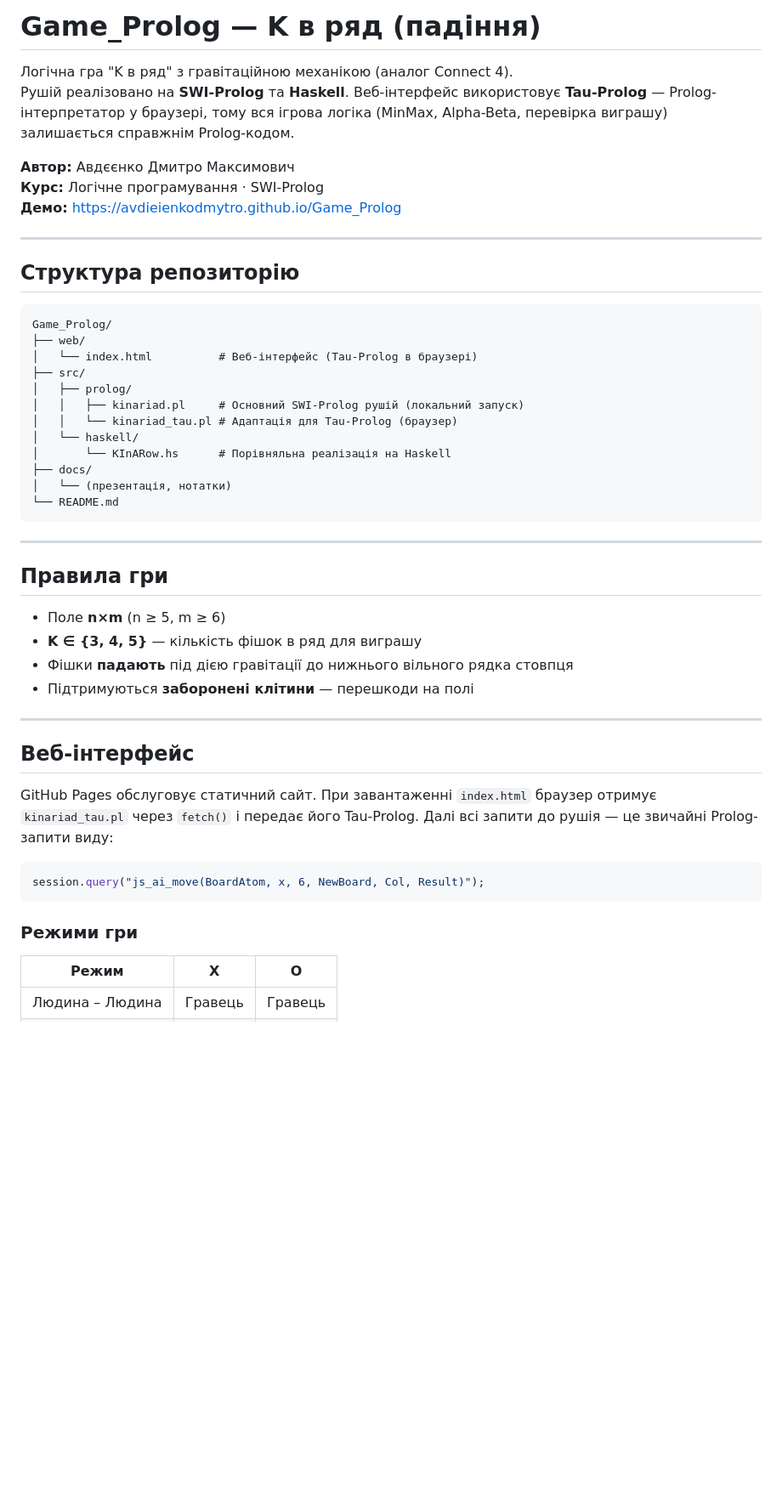
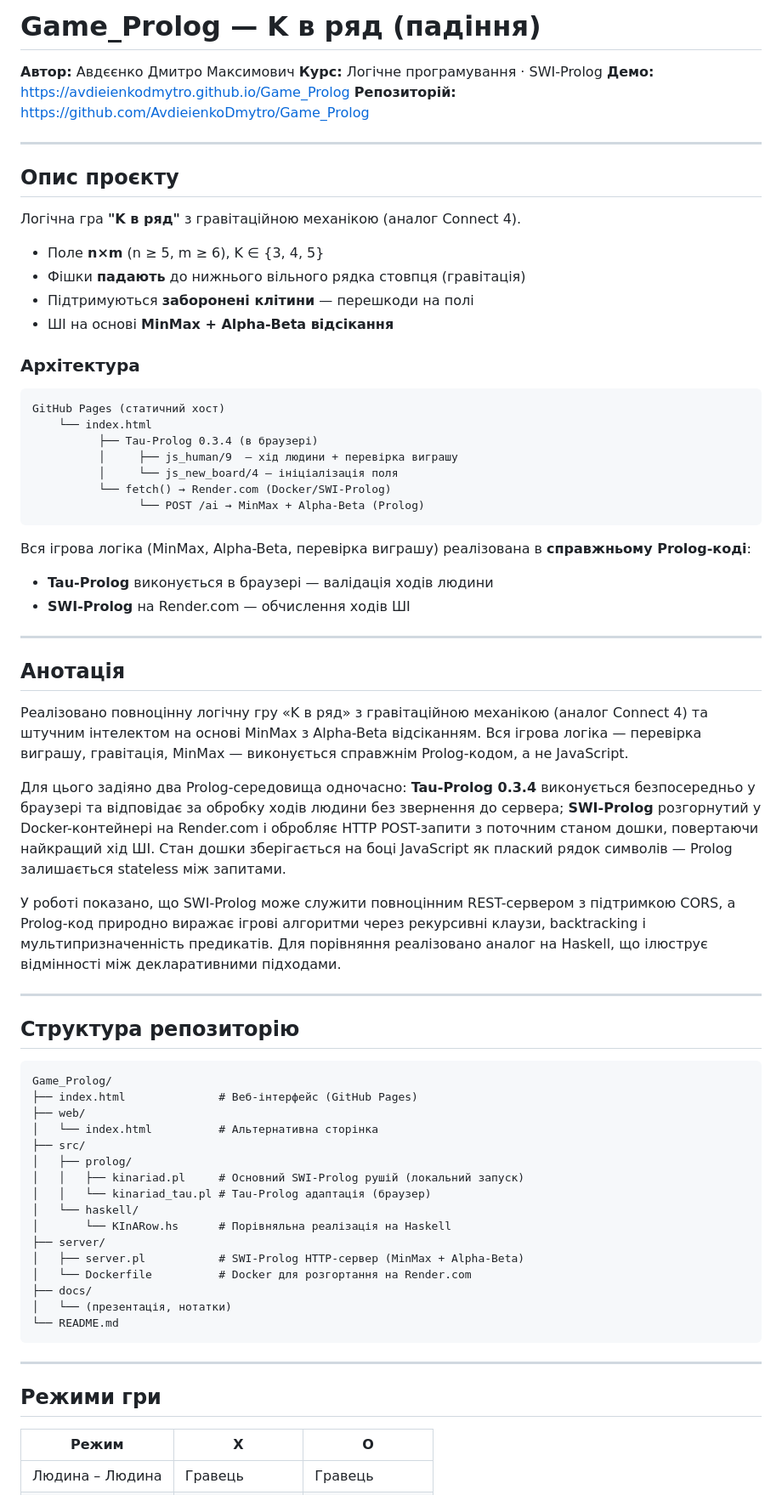
Before and after one commit to AvdieienkoDmytro/Game_Prolog, a Markdown page: README.md, the part around one of its changes. Shown at 85% size. Drawn GitHub-style; blank space fills up the shorter version.

Commit message:
docs: update README.md

````diff
--- a/README.md
+++ b/README.md
@@ -1,11 +1,46 @@
-# Game_Prolog — K в ряд (падіння)
-
-Логічна гра "K в ряд" з гравітаційною механікою (аналог Connect 4).
-Рушій реалізовано на **SWI-Prolog** та **Haskell**. Веб-інтерфейс використовує **Tau-Prolog** — Prolog-інтерпретатор у браузері, тому вся ігрова логіка (MinMax, Alpha-Beta, перевірка виграшу) залишається справжнім Prolog-кодом.
+# Game\_Prolog — K в ряд (падіння)
 
 **Автор:** Авдєєнко Дмитро Максимович
 **Курс:** Логічне програмування · SWI-Prolog
-**Демо:** [https://avdieienkodmytro.github.io/Game_Prolog](https://avdieienkodmytro.github.io/Game_Prolog)
+**Демо:** [https://avdieienkodmytro.github.io/Game\_Prolog](https://avdieienkodmytro.github.io/Game_Prolog)
+**Репозиторій:** [https://github.com/AvdieienkoDmytro/Game\_Prolog](https://github.com/AvdieienkoDmytro/Game_Prolog)
+
+---
+
+## Опис проєкту
+
+Логічна гра **"K в ряд"** з гравітаційною механікою (аналог Connect 4).
+
+- Поле **n×m** (n ≥ 5, m ≥ 6), K ∈ {3, 4, 5}
+- Фішки **падають** до нижнього вільного рядка стовпця (гравітація)
+- Підтримуються **заборонені клітини** — перешкоди на полі
+- ШІ на основі **MinMax + Alpha-Beta відсікання**
+
+### Архітектура
+
+```
+GitHub Pages (статичний хост)
+    └── index.html
+          ├── Tau-Prolog 0.3.4 (в браузері)
+          │     ├── js_human/9  — хід людини + перевірка виграшу
+          │     └── js_new_board/4 — ініціалізація поля
+          └── fetch() → Render.com (Docker/SWI-Prolog)
+                └── POST /ai → MinMax + Alpha-Beta (Prolog)
+```
+
+Вся ігрова логіка (MinMax, Alpha-Beta, перевірка виграшу) реалізована в **справжньому Prolog-коді**:
+- **Tau-Prolog** виконується в браузері — валідація ходів людини
+- **SWI-Prolog** на Render.com — обчислення ходів ШІ
+
+---
+
+## Анотація
+
+Реалізовано повноцінну логічну гру «K в ряд» з гравітаційною механікою (аналог Connect 4) та штучним інтелектом на основі MinMax з Alpha-Beta відсіканням. Вся ігрова логіка — перевірка виграшу, гравітація, MinMax — виконується справжнім Prolog-кодом, а не JavaScript.
+
+Для цього задіяно два Prolog-середовища одночасно: **Tau-Prolog 0.3.4** виконується безпосередньо у браузері та відповідає за обробку ходів людини без звернення до сервера; **SWI-Prolog** розгорнутий у Docker-контейнері на Render.com і обробляє HTTP POST-запити з поточним станом дошки, повертаючи найкращий хід ШІ. Стан дошки зберігається на боці JavaScript як плаский рядок символів — Prolog залишається stateless між запитами.
+
+У роботі показано, що SWI-Prolog може служити повноцінним REST-сервером з підтримкою CORS, а Prolog-код природно виражає ігрові алгоритми через рекурсивні клаузи, backtracking і мультипризначенність предикатів. Для порівняння реалізовано аналог на Haskell, що ілюструє відмінності між декларативними підходами.
 
 ---
 
@@ -13,14 +48,18 @@
 
 ```
 Game_Prolog/
+├── index.html              # Веб-інтерфейс (GitHub Pages)
 ├── web/
-│   └── index.html          # Веб-інтерфейс (Tau-Prolog в браузері)
+│   └── index.html          # Альтернативна сторінка
 ├── src/
 │   ├── prolog/
 │   │   ├── kinariad.pl     # Основний SWI-Prolog рушій (локальний запуск)
-│   │   └── kinariad_tau.pl # Адаптація для Tau-Prolog (браузер)
+│   │   └── kinariad_tau.pl # Tau-Prolog адаптація (браузер)
 │   └── haskell/
 │       └── KInARow.hs      # Порівняльна реалізація на Haskell
+├── server/
+│   ├── server.pl           # SWI-Prolog HTTP-сервер (MinMax + Alpha-Beta)
+│   └── Dockerfile          # Docker для розгортання на Render.com
 ├── docs/
 │   └── (презентація, нотатки)
 └── README.md
@@ -28,24 +67,7 @@ Game_Prolog/
 
 ---
 
-## Правила гри
-
-- Поле **n×m** (n ≥ 5, m ≥ 6)
-- **K ∈ {3, 4, 5}** — кількість фішок в ряд для виграшу
-- Фішки **падають** під дією гравітації до нижнього вільного рядка стовпця
-- Підтримуються **заборонені клітини** — перешкоди на полі
-
----
-
-## Веб-інтерфейс
-
-GitHub Pages обслуговує статичний сайт. При завантаженні `index.html` браузер отримує `kinariad_tau.pl` через `fetch()` і передає його Tau-Prolog. Далі всі запити до рушія — це звичайні Prolog-запити виду:
-
-```javascript
-session.query("js_ai_move(BoardAtom, x, 6, NewBoard, Col, Result)");
-```
-
-### Режими гри
+## Режими гри
 
 | Режим | X | O |
 |-------|---|---|
````
Also changed, not shown: other parts of README.md (+66 -30 lines).
